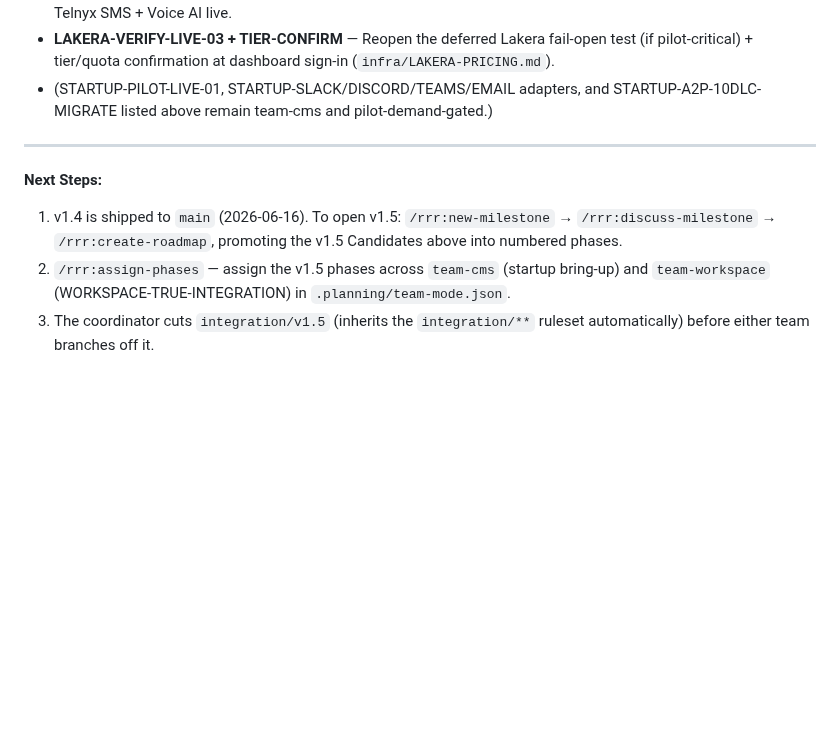
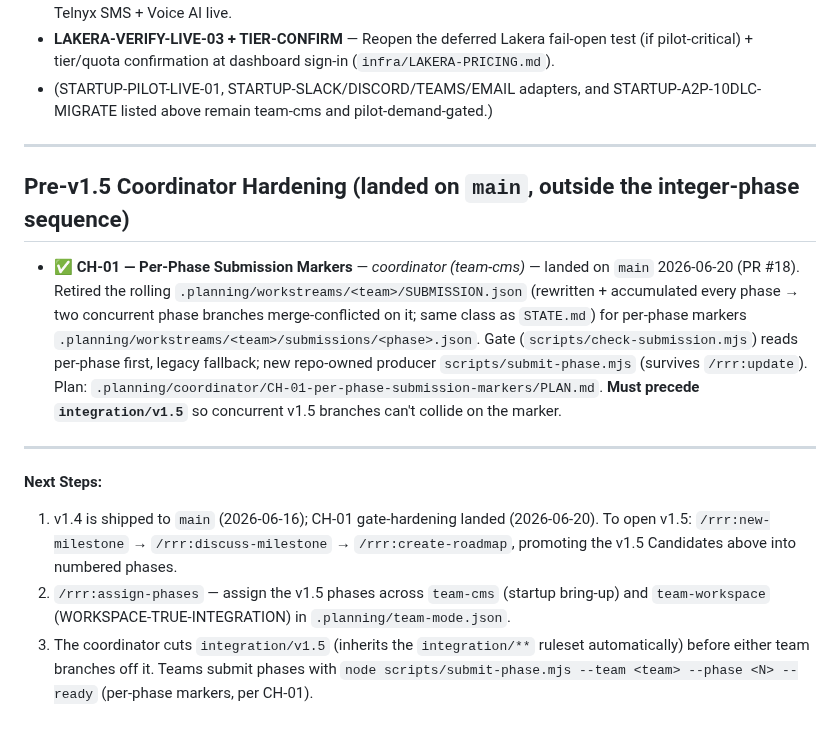
Before and after one commit to PA-MATRIX/internjobs-marketing-website, a Markdown page: .planning/ROADMAP.md, the part around the change. Drawn GitHub-style; blank space fills up the shorter version.

Commit message:
docs(roadmap): record CH-01 per-phase submission markers as landed pre-v1.5
Co-Authored-By: Claude Opus 4.8 (1M context) <noreply@anthropic.com>

```diff
--- a/.planning/ROADMAP.md
+++ b/.planning/ROADMAP.md
@@ -501,7 +501,13 @@ Marketing site + LinkedIn Clerk auth + Postgres schema + Photon/Spectrum SMS + w
 
 ---
 
+## Pre-v1.5 Coordinator Hardening (landed on `main`, outside the integer-phase sequence)
+
+- ✅ **CH-01 — Per-Phase Submission Markers** — *coordinator (team-cms)* — landed on `main` 2026-06-20 (PR #18). Retired the rolling `.planning/workstreams/<team>/SUBMISSION.json` (rewritten + accumulated every phase → two concurrent phase branches merge-conflicted on it; same class as `STATE.md`) for per-phase markers `.planning/workstreams/<team>/submissions/<phase>.json`. Gate (`scripts/check-submission.mjs`) reads per-phase first, legacy fallback; new repo-owned producer `scripts/submit-phase.mjs` (survives `/rrr:update`). Plan: `.planning/coordinator/CH-01-per-phase-submission-markers/PLAN.md`. **Must precede `integration/v1.5`** so concurrent v1.5 branches can't collide on the marker.
+
+---
+
 **Next Steps:**
-1. v1.4 is shipped to `main` (2026-06-16). To open v1.5: `/rrr:new-milestone` → `/rrr:discuss-milestone` → `/rrr:create-roadmap`, promoting the v1.5 Candidates above into numbered phases.
+1. v1.4 is shipped to `main` (2026-06-16); CH-01 gate-hardening landed (2026-06-20). To open v1.5: `/rrr:new-milestone` → `/rrr:discuss-milestone` → `/rrr:create-roadmap`, promoting the v1.5 Candidates above into numbered phases.
 2. `/rrr:assign-phases` — assign the v1.5 phases across `team-cms` (startup bring-up) and `team-workspace` (WORKSPACE-TRUE-INTEGRATION) in `.planning/team-mode.json`.
-3. The coordinator cuts `integration/v1.5` (inherits the `integration/**` ruleset automatically) before either team branches off it.
+3. The coordinator cuts `integration/v1.5` (inherits the `integration/**` ruleset automatically) before either team branches off it. Teams submit phases with `node scripts/submit-phase.mjs --team <team> --phase <N> --ready` (per-phase markers, per CH-01).
```
